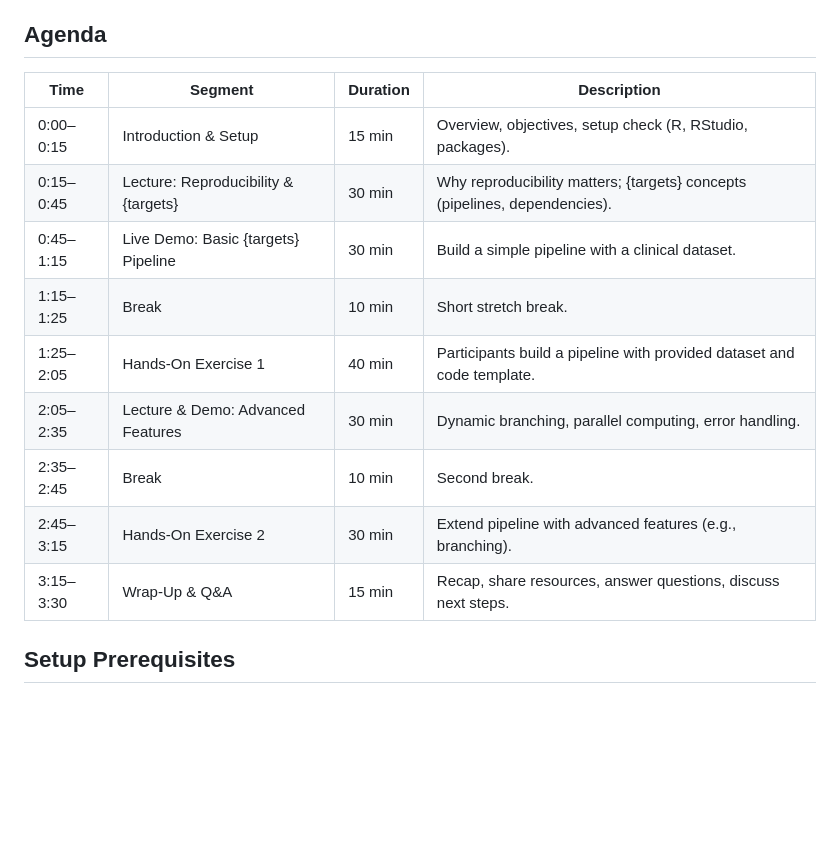
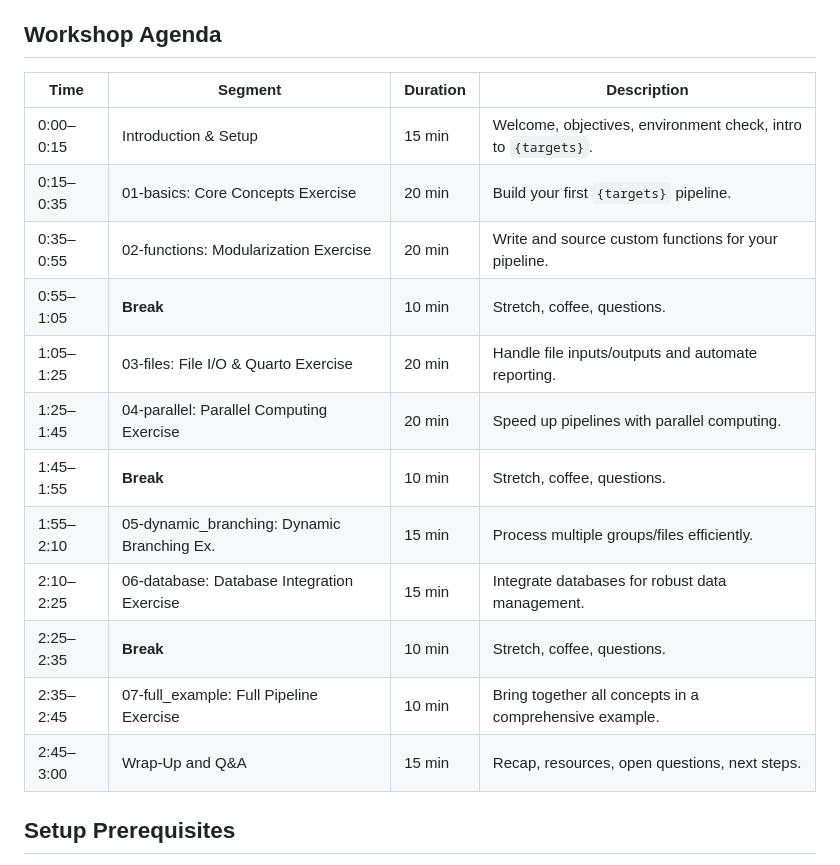
Before and after one commit to rsangole/2025-R-Medicine_targets-workshop, a Markdown page: README.md, the part around the change. Drawn GitHub-style; blank space fills up the shorter version.

Commit message:
Agenda updated

```diff
--- a/README.md
+++ b/README.md
@@ -21,19 +21,24 @@ The `{targets}` package provides a comprehensive framework for pipeline manageme
 - **Integrate** databases into your pipeline for robust data management.
 - **Visualize** and debug pipelines using built-in tools.
 
-## Agenda
+## Workshop Agenda
 
-| Time       | Segment                              | Duration | Description                                                      |
-|------------|--------------------------------------|----------|------------------------------------------------------------------|
-| 0:00–0:15  | Introduction & Setup                 | 15 min   | Overview, objectives, setup check (R, RStudio, packages).        |
-| 0:15–0:45  | Lecture: Reproducibility & {targets} | 30 min   | Why reproducibility matters; {targets} concepts (pipelines, dependencies). |
-| 0:45–1:15  | Live Demo: Basic {targets} Pipeline  | 30 min   | Build a simple pipeline with a clinical dataset.                 |
-| 1:15–1:25  | Break                                | 10 min   | Short stretch break.                                             |
-| 1:25–2:05  | Hands-On Exercise 1                  | 40 min   | Participants build a pipeline with provided dataset and code template. |
-| 2:05–2:35  | Lecture & Demo: Advanced Features    | 30 min   | Dynamic branching, parallel computing, error handling.           |
-| 2:35–2:45  | Break                                | 10 min   | Second break.                                                    |
-| 2:45–3:15  | Hands-On Exercise 2                  | 30 min   | Extend pipeline with advanced features (e.g., branching).        |
-| 3:15–3:30  | Wrap-Up & Q&A                        | 15 min   | Recap, share resources, answer questions, discuss next steps.    |
+
+| Time       | Segment                                      | Duration | Description                                                      |
+|------------|----------------------------------------------|----------|------------------------------------------------------------------|
+| 0:00–0:15  | Introduction & Setup                         | 15 min   | Welcome, objectives, environment check, intro to `{targets}`.    |
+| 0:15–0:35  | 01-basics: Core Concepts Exercise            | 20 min   | Build your first `{targets}` pipeline.                           |
+| 0:35–0:55  | 02-functions: Modularization Exercise        | 20 min   | Write and source custom functions for your pipeline.             |
+| 0:55–1:05  | **Break**                                    | 10 min   | Stretch, coffee, questions.                                      |
+| 1:05–1:25  | 03-files: File I/O & Quarto Exercise         | 20 min   | Handle file inputs/outputs and automate reporting.               |
+| 1:25–1:45  | 04-parallel: Parallel Computing Exercise     | 20 min   | Speed up pipelines with parallel computing.                      |
+| 1:45–1:55  | **Break**                                    | 10 min   | Stretch, coffee, questions.                                      |
+| 1:55–2:10  | 05-dynamic_branching: Dynamic Branching Ex.  | 15 min   | Process multiple groups/files efficiently.                       |
+| 2:10–2:25  | 06-database: Database Integration Exercise   | 15 min   | Integrate databases for robust data management.                  |
+| 2:25–2:35  | **Break**                                    | 10 min   | Stretch, coffee, questions.                                      |
+| 2:35–2:45  | 07-full_example: Full Pipeline Exercise      | 10 min   | Bring together all concepts in a comprehensive example.          |
+| 2:45–3:00  | Wrap-Up and Q&A                              | 15 min   | Recap, resources, open questions, next steps.                    |
+
 
 ## Setup Prerequisites
 
```
